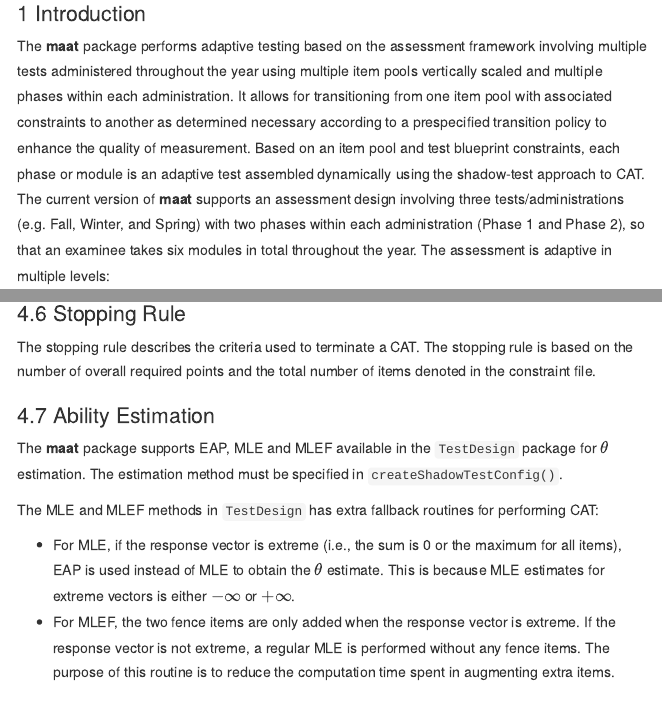
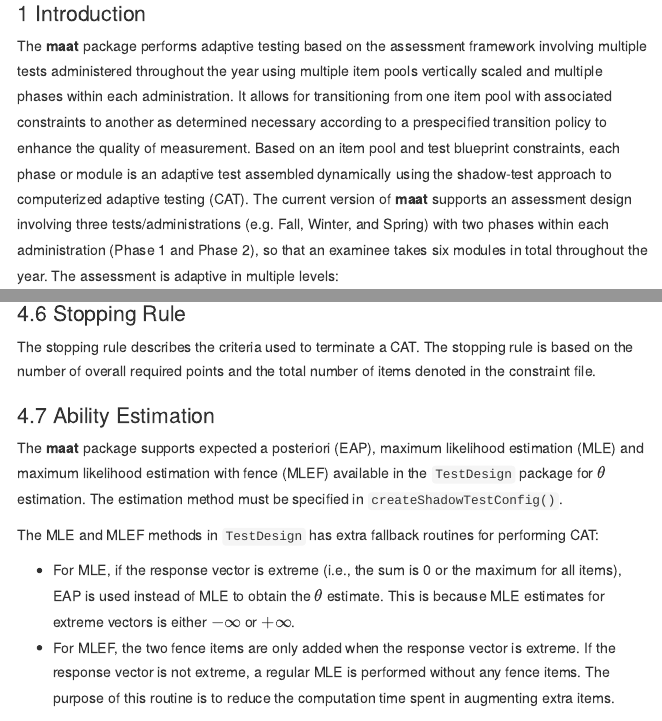
Before and after one commit to choi-phd/maat, an R Markdown document (vignettes/maat.Rmd): the page in a window 1100 px wide, from 60 px down, and a second part further down, joined at a grey line. Rendered offline with R 4.5, knitr and Pandoc, with nearby package versions; some code elsewhere in the file could not run offline; menus at the side of the page are left out.

Commit message:
doc_update

```diff
--- a/vignettes/maat.Rmd
+++ b/vignettes/maat.Rmd
@@ -28,7 +28,7 @@
 
 # Introduction
 
-The **maat** package performs adaptive testing based on the assessment framework involving multiple tests administered throughout the year using multiple item pools vertically scaled and multiple phases within each administration. It allows for transitioning from one item pool with associated constraints to another as determined necessary according to a prespecified transition policy to enhance the quality of measurement. Based on an item pool and test blueprint constraints, each phase or module is an adaptive test assembled dynamically using the shadow-test approach to CAT.  The current version of **maat** supports an assessment design involving three tests/administrations (e.g. Fall, Winter, and Spring) with two phases within each administration (Phase 1 and Phase 2), so that an examinee takes six modules in total throughout the year. The assessment is adaptive in multiple levels:
+The **maat** package performs adaptive testing based on the assessment framework involving multiple tests administered throughout the year using multiple item pools vertically scaled and multiple phases within each administration. It allows for transitioning from one item pool with associated constraints to another as determined necessary according to a prespecified transition policy to enhance the quality of measurement. Based on an item pool and test blueprint constraints, each phase or module is an adaptive test assembled dynamically using the shadow-test approach to computerized adaptive testing (CAT).  The current version of **maat** supports an assessment design involving three tests/administrations (e.g. Fall, Winter, and Spring) with two phases within each administration (Phase 1 and Phase 2), so that an examinee takes six modules in total throughout the year. The assessment is adaptive in multiple levels:
 
 * Within a phase items are selected adaptively
 * Between phases within a test item pools are selected adaptively
@@ -185,7 +185,7 @@
 
 ## Ability Estimation
 
-The **maat** package supports EAP, MLE and MLEF available in the `TestDesign` package for $\theta$ estimation. The estimation method must be specified in `createShadowTestConfig()`.
+The **maat** package supports expected a posteriori (EAP), maximum likelihood estimation (MLE) and maximum likelihood estimation with fence (MLEF) available in the `TestDesign` package for $\theta$ estimation. The estimation method must be specified in `createShadowTestConfig()`.
 
 The MLE and MLEF methods in `TestDesign` has extra fallback routines for performing CAT:
 
```
Also changed, not shown: R/plot_functions.R (+1 -0 lines), R/routing_functions.R (+1 -0 lines), R/sim_functions.R (+4 -0 lines), 6 other files.
